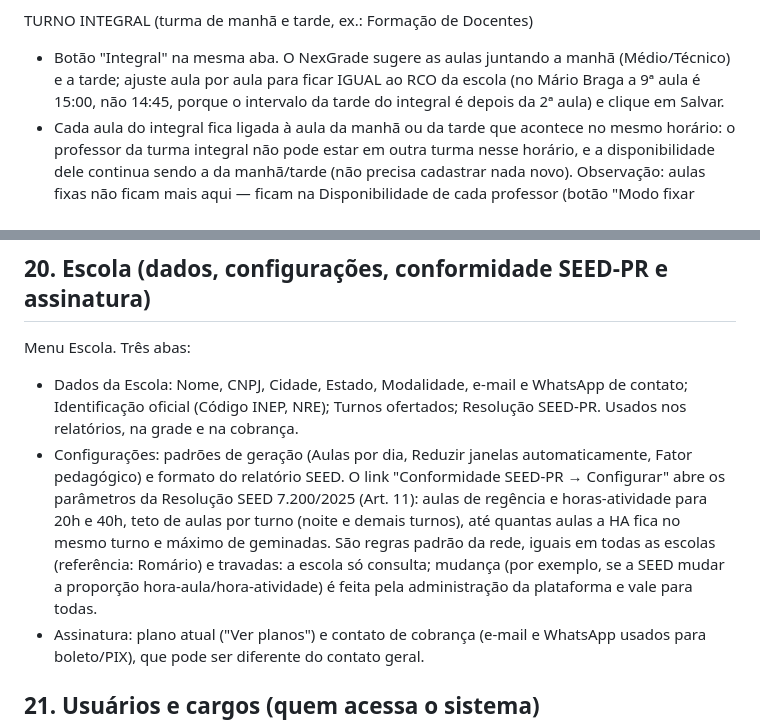
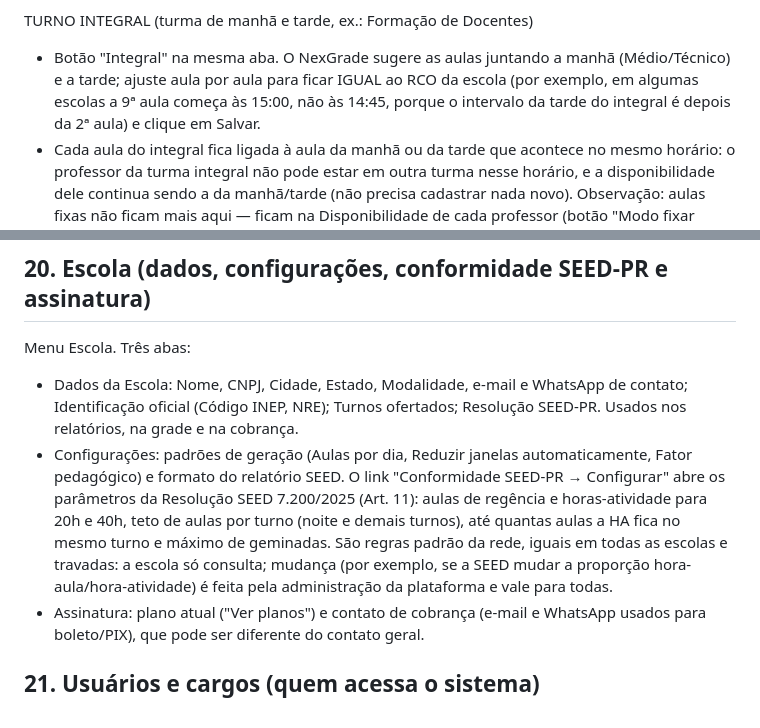
Before and after one commit to NexGrade/nexus-core-site, a Markdown page: chat-api/manual-nexgrade.md, 2 parts joined by grey strips. Drawn GitHub-style.

Commit message:
Chat do site: manual sem nome de escola
Co-Authored-By: Claude Opus 5.5 <noreply@anthropic.com>
Claude-Session: https://claude.ai/code/session_01UQBHybDAvb2GiwTskSknuz

```diff
--- a/chat-api/manual-nexgrade.md
+++ b/chat-api/manual-nexgrade.md
@@ -73,7 +73,7 @@ ABA ESQUEMA DE AULAS POR TURNO (é aqui que se define o horário de cada aula)
 4. Clique em "Salvar esquema". Repita para cada turno/nível.
 
 TURNO INTEGRAL (turma de manhã e tarde, ex.: Formação de Docentes)
-- Botão "Integral" na mesma aba. O NexGrade sugere as aulas juntando a manhã (Médio/Técnico) e a tarde; ajuste aula por aula para ficar IGUAL ao RCO da escola (no Mário Braga a 9ª aula é 15:00, não 14:45, porque o intervalo da tarde do integral é depois da 2ª aula) e clique em Salvar.
+- Botão "Integral" na mesma aba. O NexGrade sugere as aulas juntando a manhã (Médio/Técnico) e a tarde; ajuste aula por aula para ficar IGUAL ao RCO da escola (por exemplo, em algumas escolas a 9ª aula começa às 15:00, não às 14:45, porque o intervalo da tarde do integral é depois da 2ª aula) e clique em Salvar.
 - Cada aula do integral fica ligada à aula da manhã ou da tarde que acontece no mesmo horário: o professor da turma integral não pode estar em outra turma nesse horário, e a disponibilidade dele continua sendo a da manhã/tarde (não precisa cadastrar nada novo).
 Observação: aulas fixas não ficam mais aqui — ficam na Disponibilidade de cada professor (botão "Modo fixar aula").
 
@@ -325,7 +325,7 @@ Menu Relatórios e RCO → Códigos do RCO. Só direção, coordenação e secre
 
 Menu Escola. Três abas:
 - Dados da Escola: Nome, CNPJ, Cidade, Estado, Modalidade, e-mail e WhatsApp de contato; Identificação oficial (Código INEP, NRE); Turnos ofertados; Resolução SEED-PR. Usados nos relatórios, na grade e na cobrança.
-- Configurações: padrões de geração (Aulas por dia, Reduzir janelas automaticamente, Fator pedagógico) e formato do relatório SEED. O link "Conformidade SEED-PR → Configurar" abre os parâmetros da Resolução SEED 7.200/2025 (Art. 11): aulas de regência e horas-atividade para 20h e 40h, teto de aulas por turno (noite e demais turnos), até quantas aulas a HA fica no mesmo turno e máximo de geminadas. São regras padrão da rede, iguais em todas as escolas (referência: Romário) e travadas: a escola só consulta; mudança (por exemplo, se a SEED mudar a proporção hora-aula/hora-atividade) é feita pela administração da plataforma e vale para todas.
+- Configurações: padrões de geração (Aulas por dia, Reduzir janelas automaticamente, Fator pedagógico) e formato do relatório SEED. O link "Conformidade SEED-PR → Configurar" abre os parâmetros da Resolução SEED 7.200/2025 (Art. 11): aulas de regência e horas-atividade para 20h e 40h, teto de aulas por turno (noite e demais turnos), até quantas aulas a HA fica no mesmo turno e máximo de geminadas. São regras padrão da rede, iguais em todas as escolas e travadas: a escola só consulta; mudança (por exemplo, se a SEED mudar a proporção hora-aula/hora-atividade) é feita pela administração da plataforma e vale para todas.
 - Assinatura: plano atual ("Ver planos") e contato de cobrança (e-mail e WhatsApp usados para boleto/PIX), que pode ser diferente do contato geral.
 
 ## 21. Usuários e cargos (quem acessa o sistema)
```
